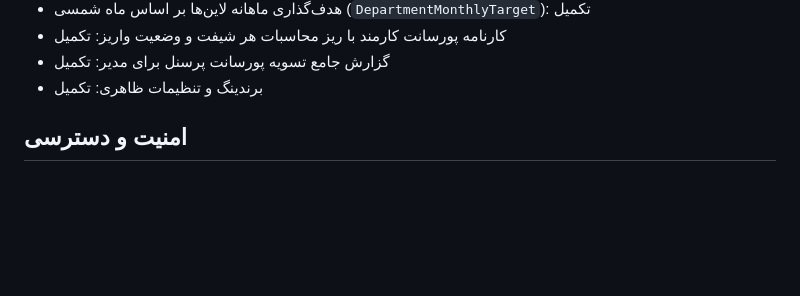
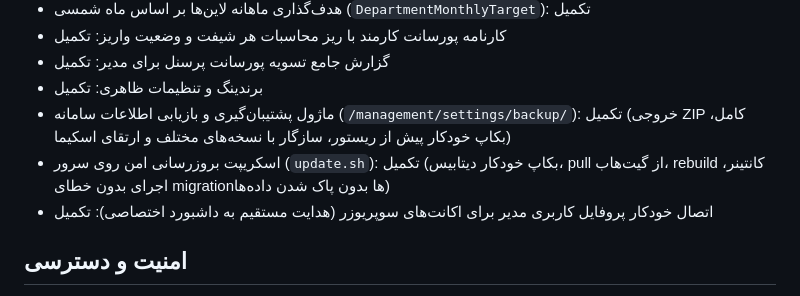
Before and after one commit to yuzservice/elinor-commission, a Markdown page: PROJECT_STATUS.md, the part around the change. Rendered like a GitHub page; blank space fills up the shorter version.

Commit message:
docs: update project status with backup restore module and safe update script

```diff
--- a/PROJECT_STATUS.md
+++ b/PROJECT_STATUS.md
@@ -19,6 +19,9 @@
 - کارنامه پورسانت کارمند با ریز محاسبات هر شیفت و وضعیت واریز: تکمیل
 - گزارش جامع تسویه پورسانت پرسنل برای مدیر: تکمیل
 - برندینگ و تنظیمات ظاهری: تکمیل
+- ماژول پشتیبان‌گیری و بازیابی اطلاعات سامانه (`/management/settings/backup/`): تکمیل (خروجی ZIP کامل، بکاپ خودکار پیش از ریستور، سازگار با نسخه‌های مختلف و ارتقای اسکیما)
+- اسکریپت بروزرسانی امن روی سرور (`update.sh`): تکمیل (بکاپ خودکار دیتابیس، pull از گیت‌هاب، rebuild کانتینر، اجرای بدون خطای migrationها بدون پاک شدن داده‌ها)
+- اتصال خودکار پروفایل کاربری مدیر برای اکانت‌های سوپریوزر (هدایت مستقیم به داشبورد اختصاصی): تکمیل
 
 ## امنیت و دسترسی
 
```
